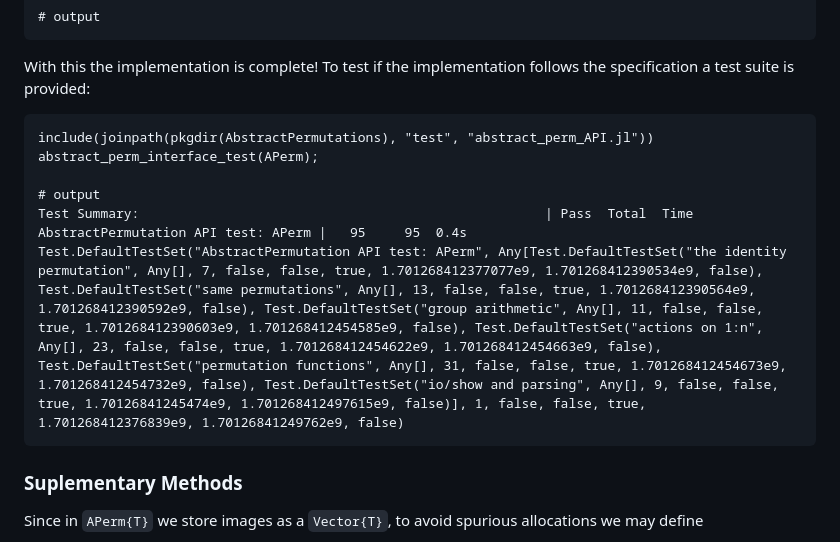
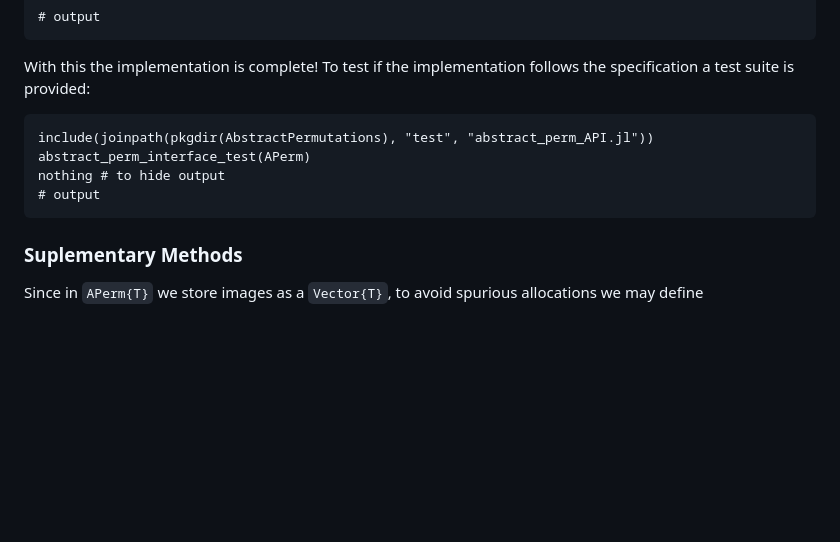
Before and after one commit to kalmarek/AbstractPermutations.jl, a Markdown page: docs/src/abstract_api.md, the part around the change. Drawn GitHub-style; blank space fills up the shorter version.

Commit message:
jldoctests - fix again

````diff
--- a/docs/src/abstract_api.md
+++ b/docs/src/abstract_api.md
@@ -101,14 +101,11 @@ end
 
 With this the implementation is complete! To test if the implementation follows the specification a test suite is provided:
 
-```jldoctest APerm; filter = [r"\|\s+(\d+\s+)+(\d+\.\d+s)", r"Test\.DefaultTestSet(.*)"]
+```jldoctest APerm
 include(joinpath(pkgdir(AbstractPermutations), "test", "abstract_perm_API.jl"))
-abstract_perm_interface_test(APerm);
-
+abstract_perm_interface_test(APerm)
+nothing # to hide output
 # output
-Test Summary:                                                    | Pass  Total  Time
-AbstractPermutation API test: APerm |   95     95  0.4s
-Test.DefaultTestSet("AbstractPermutation API test: APerm", Any[Test.DefaultTestSet("the identity permutation", Any[], 7, false, false, true, 1.701268412377077e9, 1.701268412390534e9, false), Test.DefaultTestSet("same permutations", Any[], 13, false, false, true, 1.701268412390564e9, 1.701268412390592e9, false), Test.DefaultTestSet("group arithmetic", Any[], 11, false, false, true, 1.701268412390603e9, 1.701268412454585e9, false), Test.DefaultTestSet("actions on 1:n", Any[], 23, false, false, true, 1.701268412454622e9, 1.701268412454663e9, false), Test.DefaultTestSet("permutation functions", Any[], 31, false, false, true, 1.701268412454673e9, 1.701268412454732e9, false), Test.DefaultTestSet("io/show and parsing", Any[], 9, false, false, true, 1.70126841245474e9, 1.701268412497615e9, false)], 1, false, false, true, 1.701268412376839e9, 1.70126841249762e9, false)
 ```
 
 ### Suplementary Methods
````
